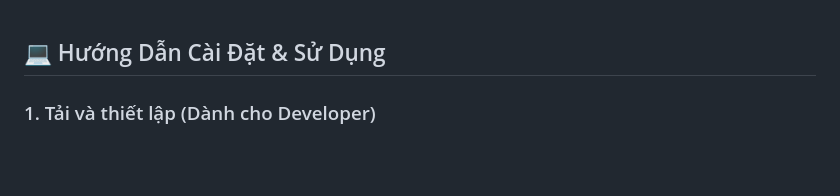
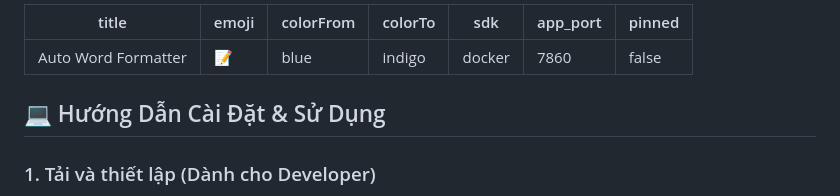
Before and after one commit to nguyendambn/Auto_Word, a Markdown page: README.md, the part around the change. GitHub-like rendering; blank space fills up the shorter version.

Commit message:
chore: add Hugging Face configuration block to README.md

```diff
--- a/README.md
+++ b/README.md
@@ -1,4 +1,12 @@
-
+---
+title: Auto Word Formatter
+emoji: 📝
+colorFrom: blue
+colorTo: indigo
+sdk: docker
+app_port: 7860
+pinned: false
+---
 
 ## 💻 Hướng Dẫn Cài Đặt & Sử Dụng
 
```
